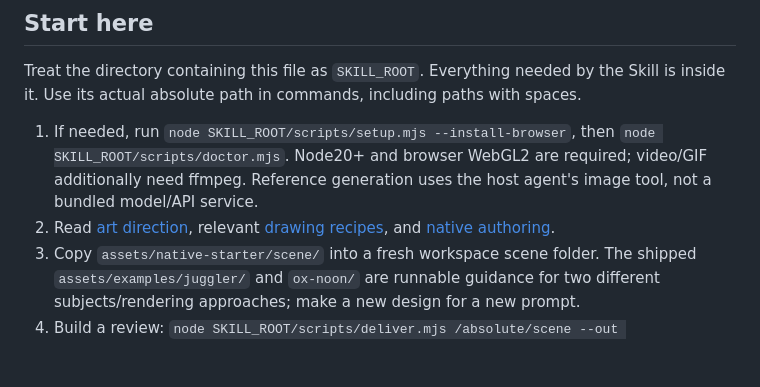
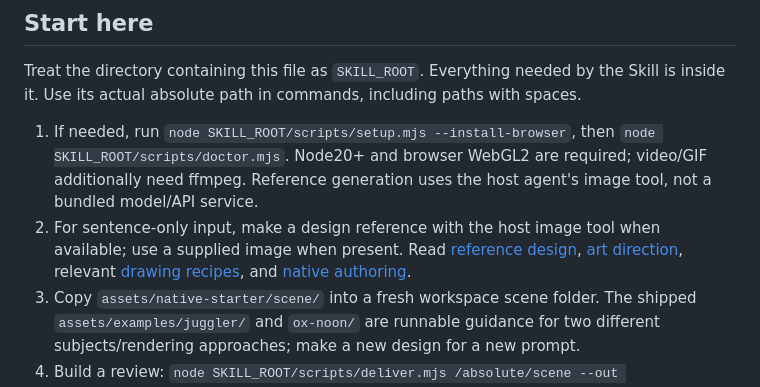
Before and after one commit to Tu-Zhenzhao/pocketworld, a Markdown page: skills/pocketworld/SKILL.md, the part around the change. Rendered like a GitHub page; blank space fills up the shorter version.

```diff
--- a/skills/pocketworld/SKILL.md
+++ b/skills/pocketworld/SKILL.md
@@ -12,7 +12,7 @@ Author a little world at its final pixel grid. The image guides composition, pal
 Treat the directory containing this file as `SKILL_ROOT`. Everything needed by the Skill is inside it. Use its actual absolute path in commands, including paths with spaces.
 
 1. If needed, run `node SKILL_ROOT/scripts/setup.mjs --install-browser`, then `node SKILL_ROOT/scripts/doctor.mjs`. Node20+ and browser WebGL2 are required; video/GIF additionally need ffmpeg. Reference generation uses the host agent's image tool, not a bundled model/API service.
-2. Read [art direction](references/art-direction.md), relevant [drawing recipes](references/drawing-recipes.md), and [native authoring](references/native-authoring.md).
+2. For sentence-only input, make a design reference with the host image tool when available; use a supplied image when present. Read [reference design](references/reference-design.md), [art direction](references/art-direction.md), relevant [drawing recipes](references/drawing-recipes.md), and [native authoring](references/native-authoring.md).
 3. Copy `assets/native-starter/scene/` into a fresh workspace scene folder. The shipped `assets/examples/juggler/` and `ox-noon/` are runnable guidance for two different subjects/rendering approaches; make a new design for a new prompt.
 4. Build a review: `node SKILL_ROOT/scripts/deliver.mjs /absolute/scene --out /absolute/fresh-review --formats preview`. Serve it with `node SKILL_ROOT/scripts/serve.mjs /absolute/fresh-review`.
 5. Read [delivery](references/delivery.md), retain the player and let the user choose final formats. Existing choices persist. Publish only when authorized.
```
Also changed, not shown: docs/authoring.md (+1 -1 lines), 1 other file.
